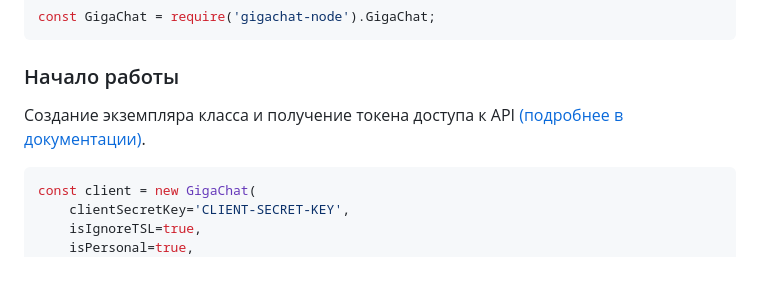
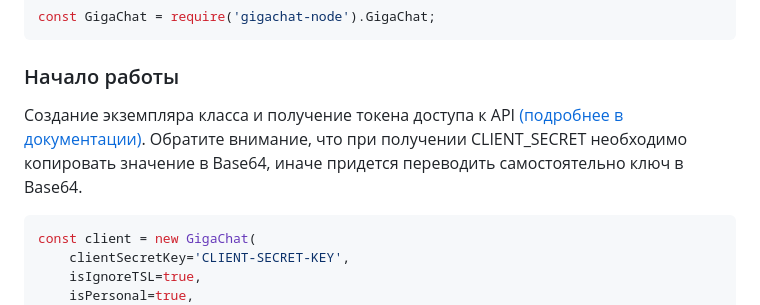
Before and after one commit to zloishavrin/gigachat-node, a Markdown page: readme.md, the part around the change. Rendered like a GitHub page; blank space fills up the shorter version.

Commit message:
add notion: base64 client secret

````diff
--- a/readme.md
+++ b/readme.md
@@ -38,7 +38,7 @@ const GigaChat = require('gigachat-node').GigaChat;
 
 ### Начало работы
 
-Создание экземпляра класса и получение токена доступа к API [(подробнее в документации)](https://developers.sber.ru/docs/ru/gigachat/api/authorization).
+Создание экземпляра класса и получение токена доступа к API [(подробнее в документации)](https://developers.sber.ru/docs/ru/gigachat/api/authorization). Обратите внимание, что при получении CLIENT_SECRET необходимо копировать значение в Base64, иначе придется переводить самостоятельно ключ в Base64.
 
 ```js
 const client = new GigaChat(
````
